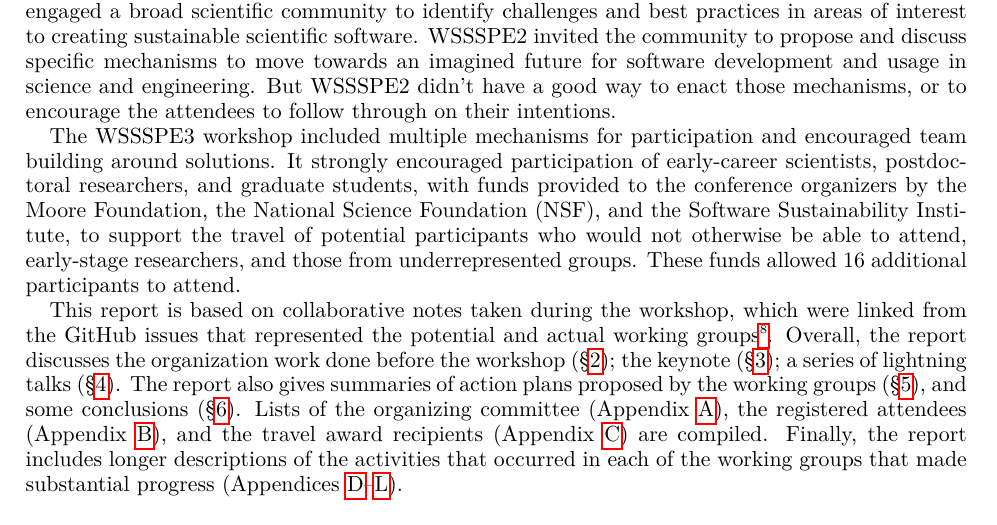
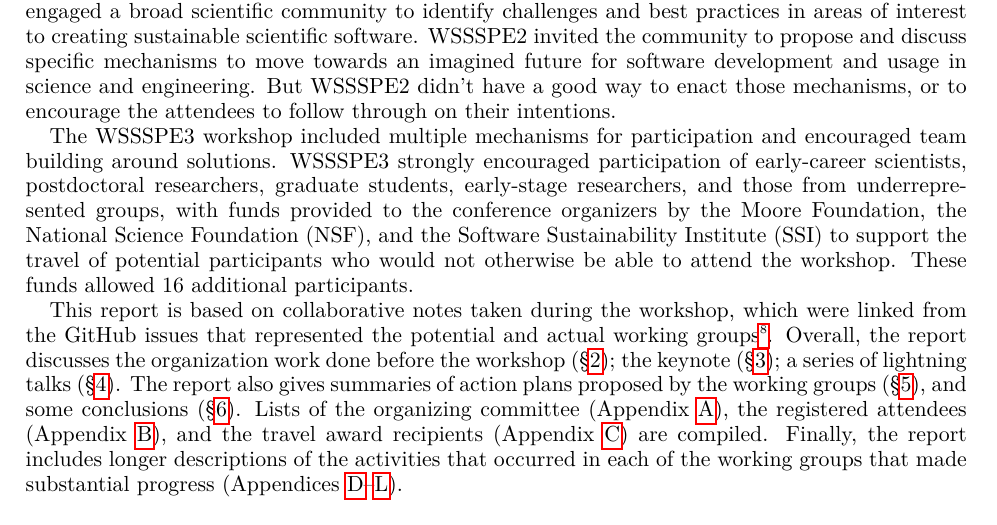
Before and after one commit to WSSSPE/meetings, a LaTeX paper (WSSSPE3/report/WSSSPE3_review.tex): part of page 2 of 42, cut so that both start at the same text. Compiled offline with pdfLaTeX.

Commit message:
Section 1: Minor changes.

```diff
--- a/WSSSPE3/report/WSSSPE3_review.tex
+++ b/WSSSPE3/report/WSSSPE3_review.tex
@@ -203,13 +203,14 @@ engineering. But WSSSPE2 didn't have a good way to enact those mechanisms, or to
 encourage the attendees to follow through on their intentions.
 
 The WSSSPE3 workshop included multiple mechanisms for participation and
-encouraged team building around solutions. It strongly encouraged participation
-of early-career scientists, postdoctoral researchers, and graduate students,
+encouraged team building around solutions. WSSSPE3 strongly encouraged participation
+of early-career scientists, postdoctoral researchers, graduate students,
+early-stage researchers, and those from underrepresented groups,
 with funds provided to the conference organizers by the Moore Foundation, the
-National Science Foundation (NSF), and the Software Sustainability Institute, to
+National Science Foundation (NSF), and the Software Sustainability Institute (SSI) to
 support the travel of potential participants who would not otherwise be able to
-attend, early-stage researchers, and those from underrepresented groups. These
-funds allowed 16 additional participants to attend.
+attend the workshop. These
+funds allowed 16 additional participants.
 
 This report is based on collaborative notes taken during the workshop, which
 were linked from the GitHub issues that represented the potential and actual
```
